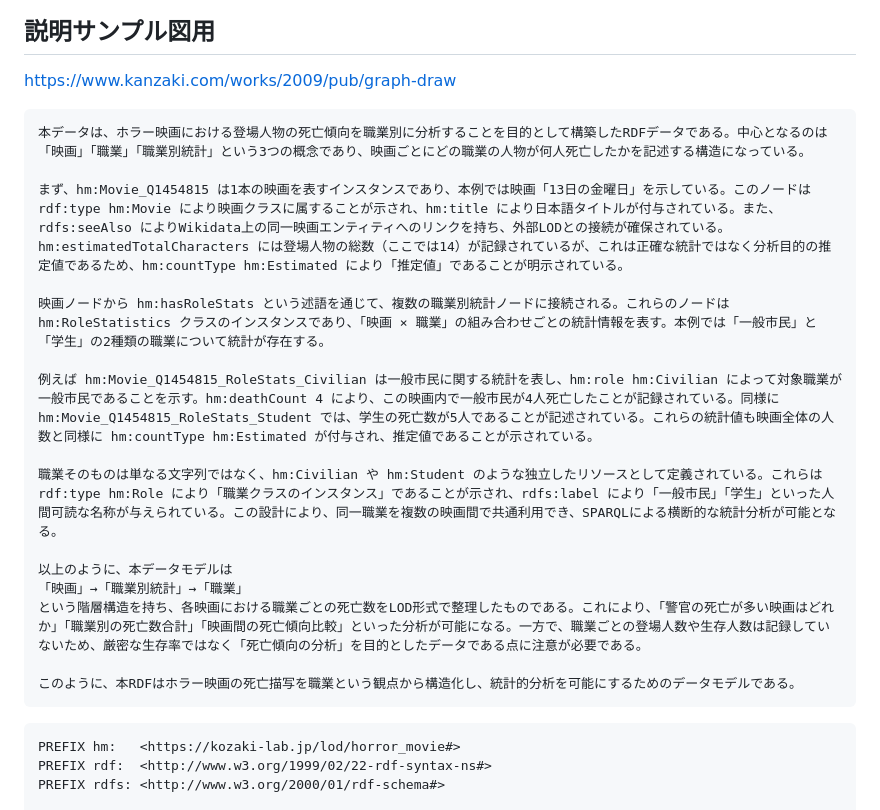
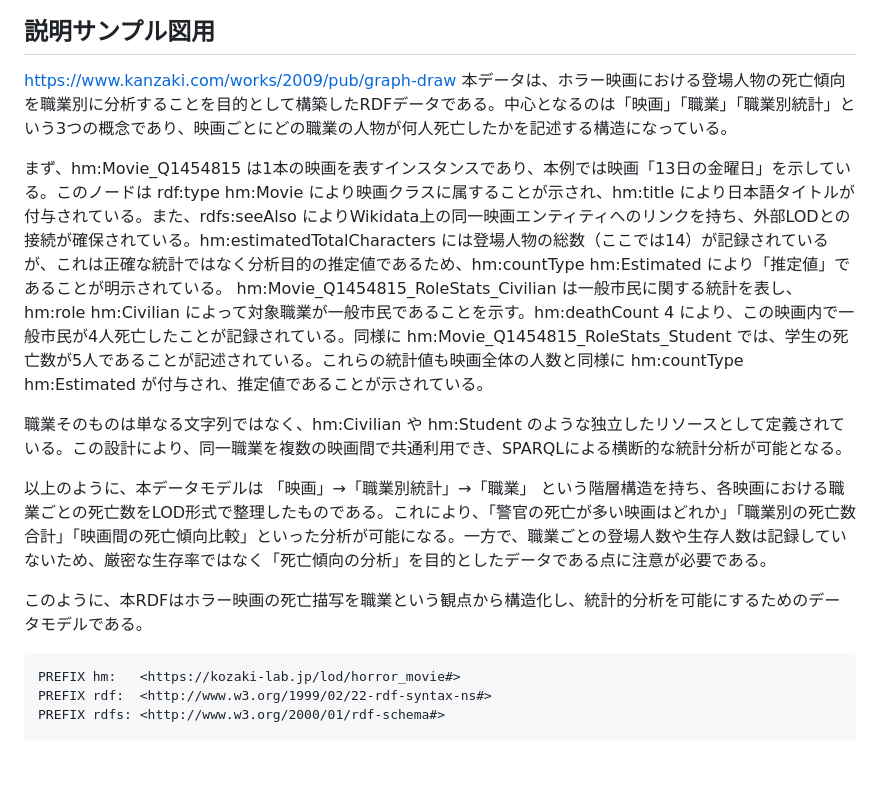
Before and after one commit to oecu-kozaki-lab/HorrorMovie_suvRate, a Markdown page: README.md, the part around the change. Drawn GitHub-style; blank space fills up the shorter version.

````diff
--- a/README.md
+++ b/README.md
@@ -125,23 +125,18 @@ ex:Scientist
 
 
 https://www.kanzaki.com/works/2009/pub/graph-draw
-```
 本データは、ホラー映画における登場人物の死亡傾向を職業別に分析することを目的として構築したRDFデータである。中心となるのは「映画」「職業」「職業別統計」という3つの概念であり、映画ごとにどの職業の人物が何人死亡したかを記述する構造になっている。
 
 まず、hm:Movie_Q1454815 は1本の映画を表すインスタンスであり、本例では映画「13日の金曜日」を示している。このノードは rdf:type hm:Movie により映画クラスに属することが示され、hm:title により日本語タイトルが付与されている。また、rdfs:seeAlso によりWikidata上の同一映画エンティティへのリンクを持ち、外部LODとの接続が確保されている。hm:estimatedTotalCharacters には登場人物の総数（ここでは14）が記録されているが、これは正確な統計ではなく分析目的の推定値であるため、hm:countType hm:Estimated により「推定値」であることが明示されている。
+ hm:Movie_Q1454815_RoleStats_Civilian は一般市民に関する統計を表し、hm:role hm:Civilian によって対象職業が一般市民であることを示す。hm:deathCount 4 により、この映画内で一般市民が4人死亡したことが記録されている。同様に hm:Movie_Q1454815_RoleStats_Student では、学生の死亡数が5人であることが記述されている。これらの統計値も映画全体の人数と同様に hm:countType hm:Estimated が付与され、推定値であることが示されている。
 
-映画ノードから hm:hasRoleStats という述語を通じて、複数の職業別統計ノードに接続される。これらのノードは hm:RoleStatistics クラスのインスタンスであり、「映画 × 職業」の組み合わせごとの統計情報を表す。本例では「一般市民」と「学生」の2種類の職業について統計が存在する。
-
-例えば hm:Movie_Q1454815_RoleStats_Civilian は一般市民に関する統計を表し、hm:role hm:Civilian によって対象職業が一般市民であることを示す。hm:deathCount 4 により、この映画内で一般市民が4人死亡したことが記録されている。同様に hm:Movie_Q1454815_RoleStats_Student では、学生の死亡数が5人であることが記述されている。これらの統計値も映画全体の人数と同様に hm:countType hm:Estimated が付与され、推定値であることが示されている。
-
-職業そのものは単なる文字列ではなく、hm:Civilian や hm:Student のような独立したリソースとして定義されている。これらは rdf:type hm:Role により「職業クラスのインスタンス」であることが示され、rdfs:label により「一般市民」「学生」といった人間可読な名称が与えられている。この設計により、同一職業を複数の映画間で共通利用でき、SPARQLによる横断的な統計分析が可能となる。
+職業そのものは単なる文字列ではなく、hm:Civilian や hm:Student のような独立したリソースとして定義されている。この設計により、同一職業を複数の映画間で共通利用でき、SPARQLによる横断的な統計分析が可能となる。
 
 以上のように、本データモデルは
 「映画」→「職業別統計」→「職業」
 という階層構造を持ち、各映画における職業ごとの死亡数をLOD形式で整理したものである。これにより、「警官の死亡が多い映画はどれか」「職業別の死亡数合計」「映画間の死亡傾向比較」といった分析が可能になる。一方で、職業ごとの登場人数や生存人数は記録していないため、厳密な生存率ではなく「死亡傾向の分析」を目的としたデータである点に注意が必要である。
 
 このように、本RDFはホラー映画の死亡描写を職業という観点から構造化し、統計的分析を可能にするためのデータモデルである。
-```
 ```
 PREFIX hm:   <https://kozaki-lab.jp/lod/horror_movie#>
 PREFIX rdf:  <http://www.w3.org/1999/02/22-rdf-syntax-ns#>
````
